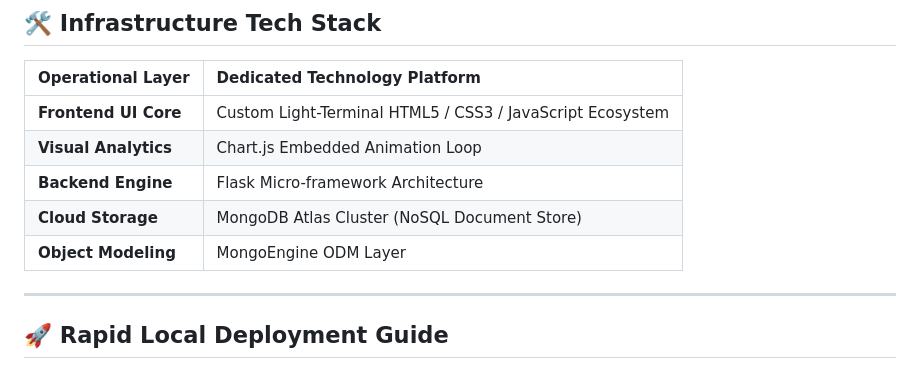
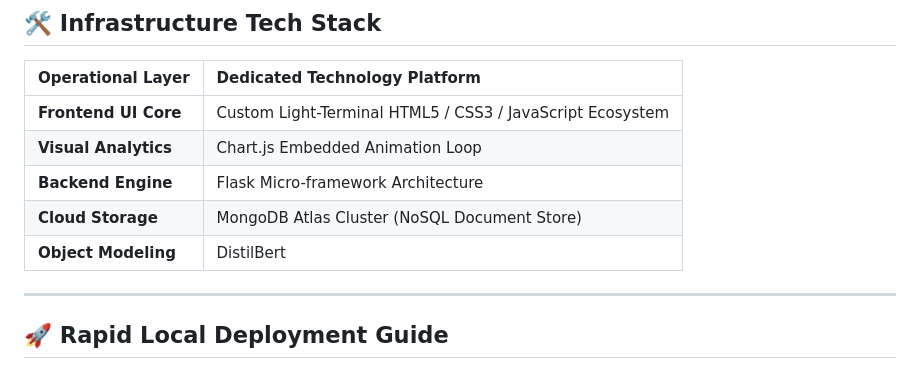
Before and after one commit to Niyati-Belani/Veritas-Fake_News-Detection, a Markdown page: README.md, the part around the change. Drawn GitHub-style.

```diff
--- a/README.md
+++ b/README.md
@@ -65,7 +65,7 @@ In the modern digital information ecosystem, weaponized misinformation spreads s
 | **Visual Analytics** | Chart.js Embedded Animation Loop |
 | **Backend Engine** | Flask Micro-framework Architecture |
 | **Cloud Storage** | MongoDB Atlas Cluster (NoSQL Document Store) |
-| **Object Modeling** | MongoEngine ODM Layer |
+| **Object Modeling** | DistilBert |
 
 ---
 
```
